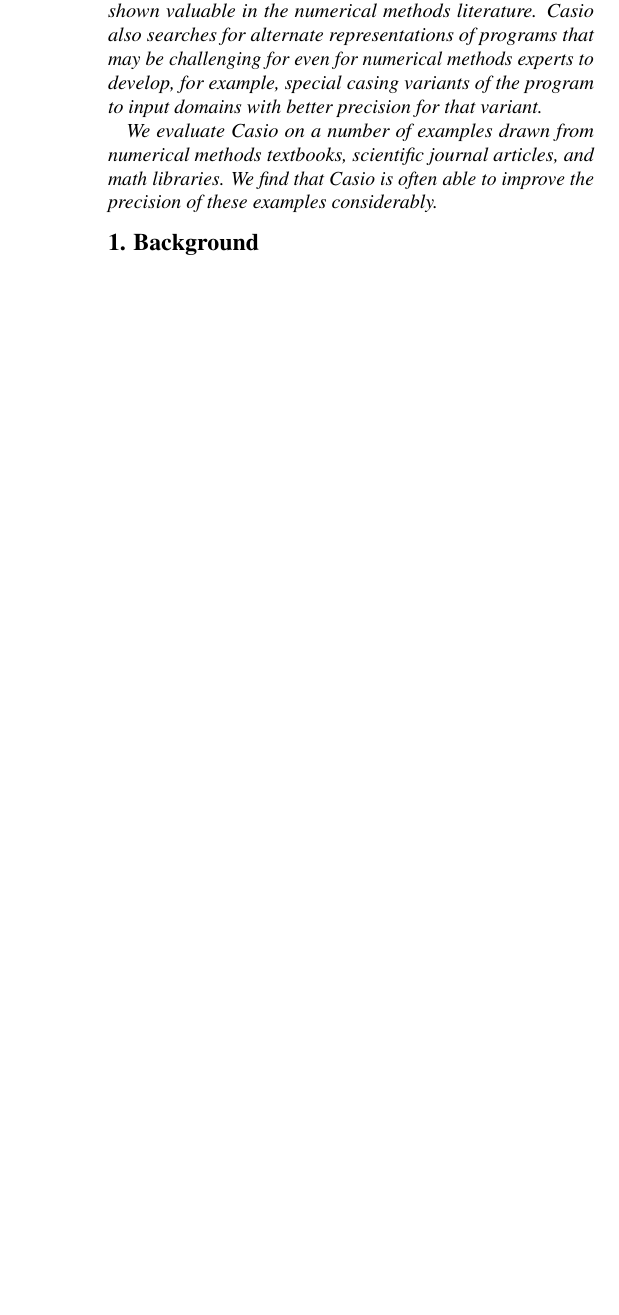
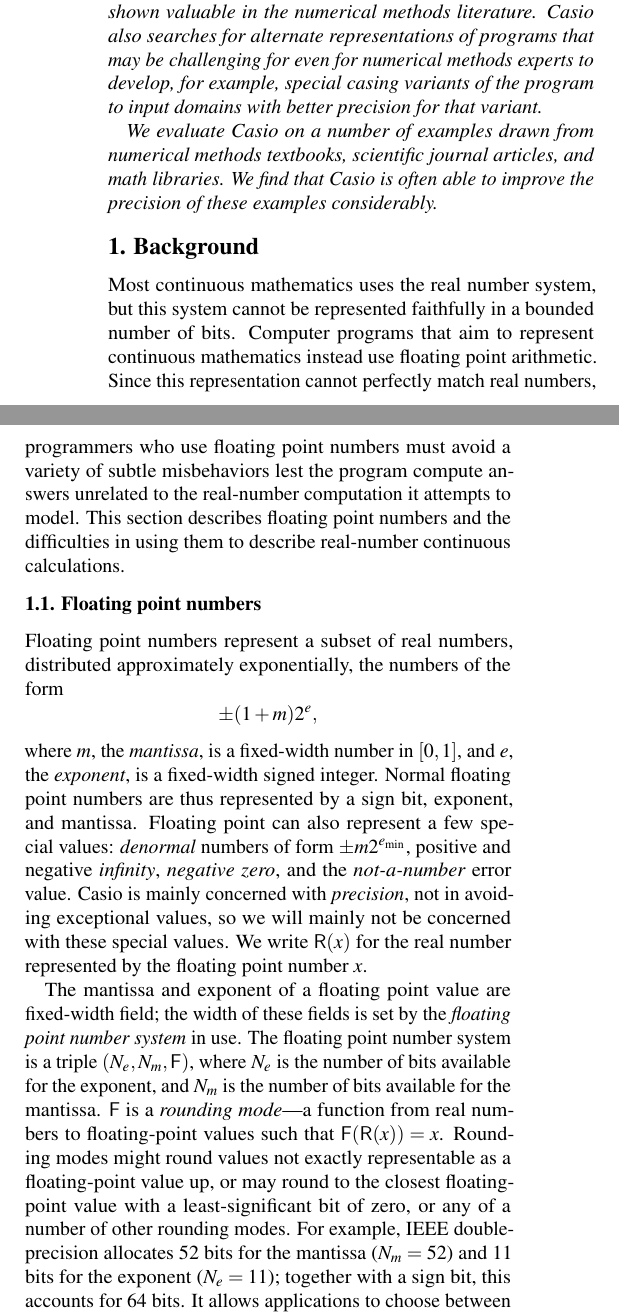
Before and after one commit to herbie-fp/herbie, a LaTeX document (pldi15/paper.tex, which reads pldi15/background.tex, pldi15/macros.tex): part of one column of page 1 of 4 before the commit and two parts of the columns of page 1 of 4 after it, the two joined at a grey line, cut so that both start at the same text, the shorter picture padded with empty space. Compiled offline with pdfLaTeX; a LaTeX package or settings file that is missing is left out.

Commit message:
What is floating point? Answered.

```diff
--- a/pldi15/background.tex
+++ b/pldi15/background.tex
@@ -3,4 +3,55 @@
 
 \section{Background}
 
+Most continuous mathematics uses the real number system,
+  but this system cannot be represented faithfully
+  in a bounded number of bits.
+Computer programs that aim to represent continuous mathematics
+  instead use floating point arithmetic.
+Since this representation cannot perfectly match real numbers,
+  programmers who use floating point numbers
+  must avoid a variety of subtle misbehaviors
+  lest the program compute answers
+  unrelated to the real-number computation it attempts to model.
+This section describes floating point numbers
+  and the difficulties in using them to describe
+  real-number continuous calculations.
 
+\subsection{Floating point numbers}
+
+Floating point numbers represent a subset of real numbers,
+  distributed approximately exponentially, the numbers of the form
+\[ \pm (1 + m) 2^e, \]
+  where $m$, the \emph{mantissa}, is a fixed-width number in $[0, 1]$,
+  and $e$, the \emph{exponent}, is a fixed-width signed integer.
+Normal floating point numbers are thus represented by
+  a sign bit, exponent, and mantissa.
+Floating point can also represent a few special values:
+  \emph{denormal} numbers of form $\pm m 2^{e_{\text{min}}}$,
+  positive and negative \emph{infinity}, \emph{negative zero},
+  and the \emph{not-a-number} error value.
+\casio is mainly concerned with \emph{precision},
+  not in avoiding exceptional values,
+  so we will mainly not be concerned with these special values.
+We write $\R(x)$ for the real number represented
+  by the floating point number $x$.
+
+The mantissa and exponent of a floating point value
+  are fixed-width field; the width of these fields
+  is set by the \emph{floating point number system} in use.
+The floating point number system is a triple $(N_e, N_m, \F)$,
+  where $N_e$ is the number of bits available for the exponent,
+  and $N_m$ is the number of bits available for the mantissa.
+$\F$ is a \emph{rounding mode}---%
+  a function from real numbers to floating-point values
+  such that $\F(\R(x)) = x$.
+Rounding modes might round values
+  not exactly representable as a floating-point value
+  up, or may round to the closest floating-point value
+  with a least-significant bit of zero,
+  or any of a number of other rounding modes.
+For example, IEEE double-precision allocates
+  52 bits for the mantissa ($N_m = 52$)
+  and 11 bits for the exponent ($N_e = 11$);
+  together with a sign bit, this accounts for 64 bits.
+It allows applications to choose between rounding up, down, or to zero;
@@ -6,0 +64 @@
+Primitive arithmetic operators on floating point numbers
--- a/pldi15/macros.tex
+++ b/pldi15/macros.tex
@@ -1,4 +1,6 @@
 \newcommand{\casio}{Casio\xspace}
+\newcommand{\F}{\ensuremath{\mathsf{F}}}
+\newcommand{\R}{\ensuremath{\mathsf{R}}}
 
 % Useful for adding notes throughout the document
 \newcommand{\todo}[1]{{\color{red}[\textbf{To do}: #1]}}
```
Also changed, not shown: pldi15/background.tex (21 more changed lines).
